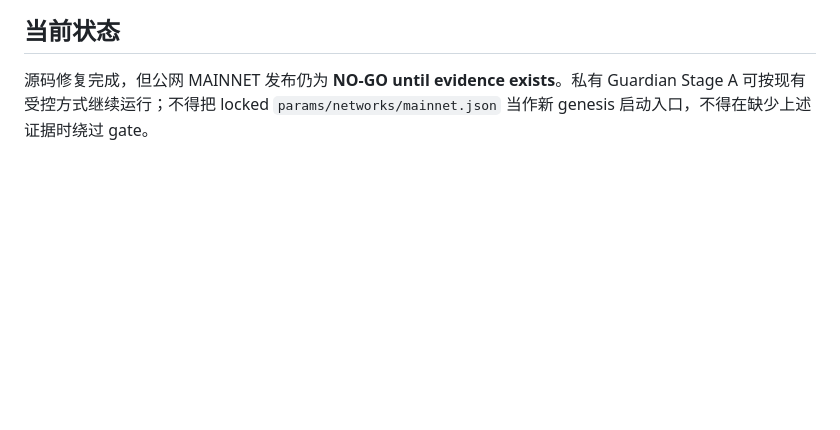
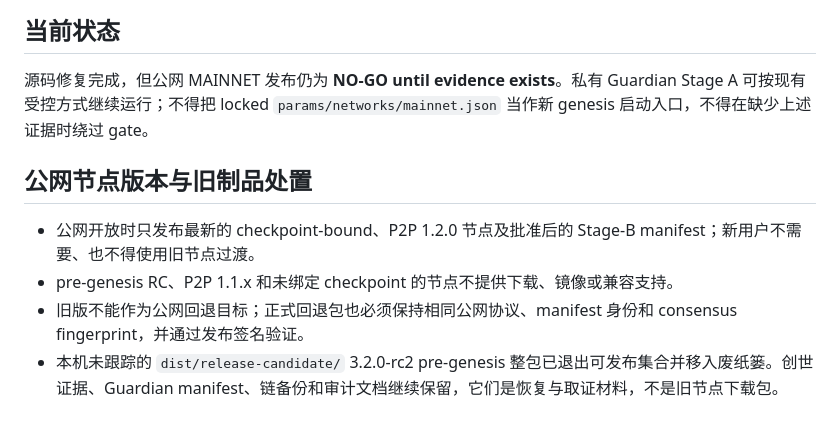
Before and after one commit to btck-core-dev/btck-core, a Markdown page: docs/48_BTCK_FULL_AUDIT_REMEDIATION_2026-10-09.md, the part around the change. Rendered like a GitHub page; blank space fills up the shorter version.

```diff
--- a/docs/48_BTCK_FULL_AUDIT_REMEDIATION_2026-10-09.md
+++ b/docs/48_BTCK_FULL_AUDIT_REMEDIATION_2026-10-09.md
@@ -63,3 +63,10 @@ L2 继续保持禁用。L2 未完成项是独立里程碑，不是 L1 到达 che
 ## 当前状态
 
 源码修复完成，但公网 MAINNET 发布仍为 **NO-GO until evidence exists**。私有 Guardian Stage A 可按现有受控方式继续运行；不得把 locked `params/networks/mainnet.json` 当作新 genesis 启动入口，不得在缺少上述证据时绕过 gate。
+
+## 公网节点版本与旧制品处置
+
+- 公网开放时只发布最新的 checkpoint-bound、P2P 1.2.0 节点及批准后的 Stage-B manifest；新用户不需要、也不得使用旧节点过渡。
+- pre-genesis RC、P2P 1.1.x 和未绑定 checkpoint 的节点不提供下载、镜像或兼容支持。
+- 旧版不能作为公网回退目标；正式回退包也必须保持相同公网协议、manifest 身份和 consensus fingerprint，并通过发布签名验证。
+- 本机未跟踪的 `dist/release-candidate/` 3.2.0-rc2 pre-genesis 整包已退出可发布集合并移入废纸篓。创世证据、Guardian manifest、链备份和审计文档继续保留，它们是恢复与取证材料，不是旧节点下载包。
```
Also changed, not shown: README.md (+3 -1 lines).
